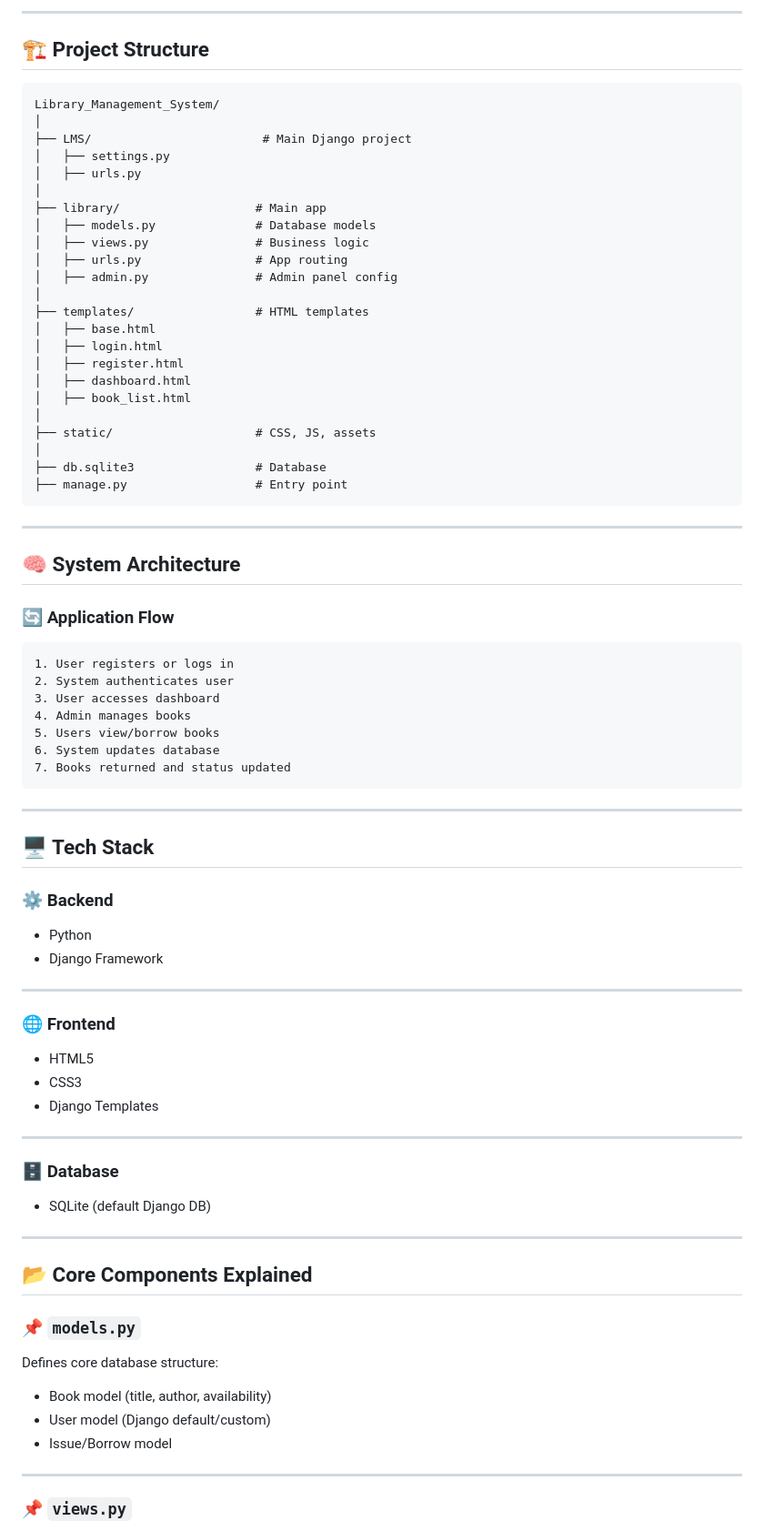
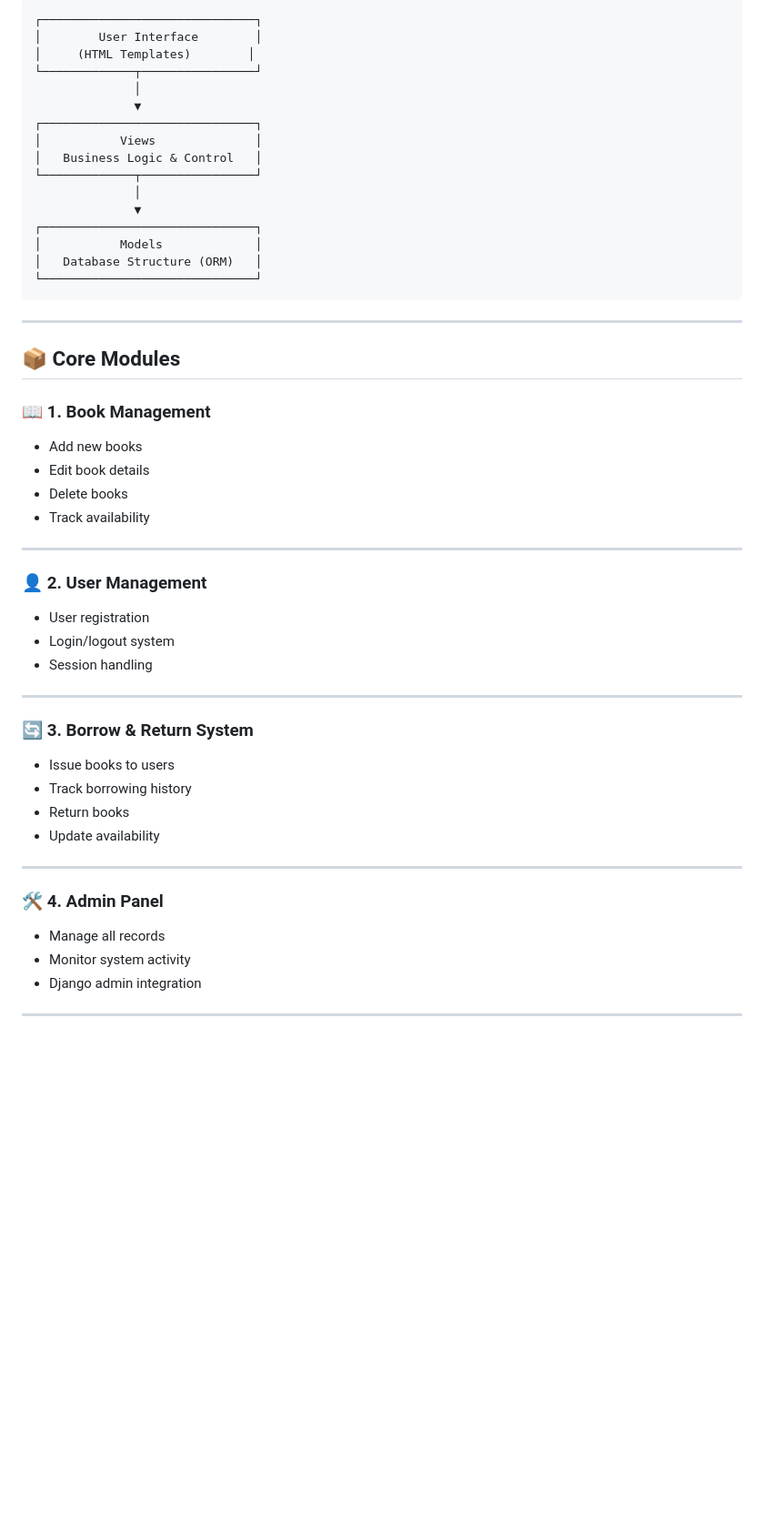
Before and after one commit to Vaibhav5335/Library_Management_System, a Markdown page: README.md, the part around one of its changes. Shown at 91% size. GitHub-like rendering; blank space fills up the shorter version.

````diff
--- a/README.md
+++ b/README.md
@@ -68,86 +82,58 @@ It demonstrates:
 
----
-
-## 🏗️ Project Structure
-
-```id="lmsrealstruct"
-Library_Management_System/
-│
-├── LMS/                        # Main Django project
-│   ├── settings.py
-│   ├── urls.py
-│
-├── library/                   # Main app
-│   ├── models.py              # Database models
-│   ├── views.py               # Business logic
-│   ├── urls.py                # App routing
-│   ├── admin.py               # Admin panel config
-│
-├── templates/                 # HTML templates
-│   ├── base.html
-│   ├── login.html
-│   ├── register.html
-│   ├── dashboard.html
-│   ├── book_list.html
-│
-├── static/                    # CSS, JS, assets
-│
-├── db.sqlite3                 # Database
-├── manage.py                  # Entry point
+```
+┌──────────────────────────────┐
+│        User Interface        │
+│     (HTML Templates)        │
+└─────────────┬────────────────┘
+              │
+              ▼
+┌──────────────────────────────┐
+│           Views              │
+│   Business Logic & Control   │
+└─────────────┬────────────────┘
+              │
+              ▼
+┌──────────────────────────────┐
+│           Models             │
+│   Database Structure (ORM)   │
+└──────────────────────────────┘
 ```
 
 ---
 
-## 🧠 System Architecture
+## 📦 Core Modules
 
-### 🔄 Application Flow
+### 📖 1. Book Management
 
-```id="lmsflowreal"
-1. User registers or logs in
-2. System authenticates user
-3. User accesses dashboard
-4. Admin manages books
-5. Users view/borrow books
-6. System updates database
-7. Books returned and status updated
-```
+* Add new books
+* Edit book details
+* Delete books
+* Track availability
 
 ---
 
-## 🖥️ Tech Stack
+### 👤 2. User Management
 
-### ⚙️ Backend
-
-* Python
-* Django Framework
+* User registration
+* Login/logout system
+* Session handling
 
 ---
 
-### 🌐 Frontend
+### 🔄 3. Borrow & Return System
 
-* HTML5
-* CSS3
-* Django Templates
+* Issue books to users
+* Track borrowing history
+* Return books
+* Update availability
 
 ---
 
-### 🗄️ Database
+### 🛠 4. Admin Panel
 
-* SQLite (default Django DB)
+* Manage all records
+* Monitor system activity
+* Django admin integration
 
 ---
 
-## 📂 Core Components Explained
-
-### 📌 `models.py`
-
-Defines core database structure:
-
-* Book model (title, author, availability)
-* User model (Django default/custom)
-* Issue/Borrow model
-
----
-
-### 📌 `views.py`
-
````
Also changed, not shown: other parts of README.md (+133 -175 lines).
